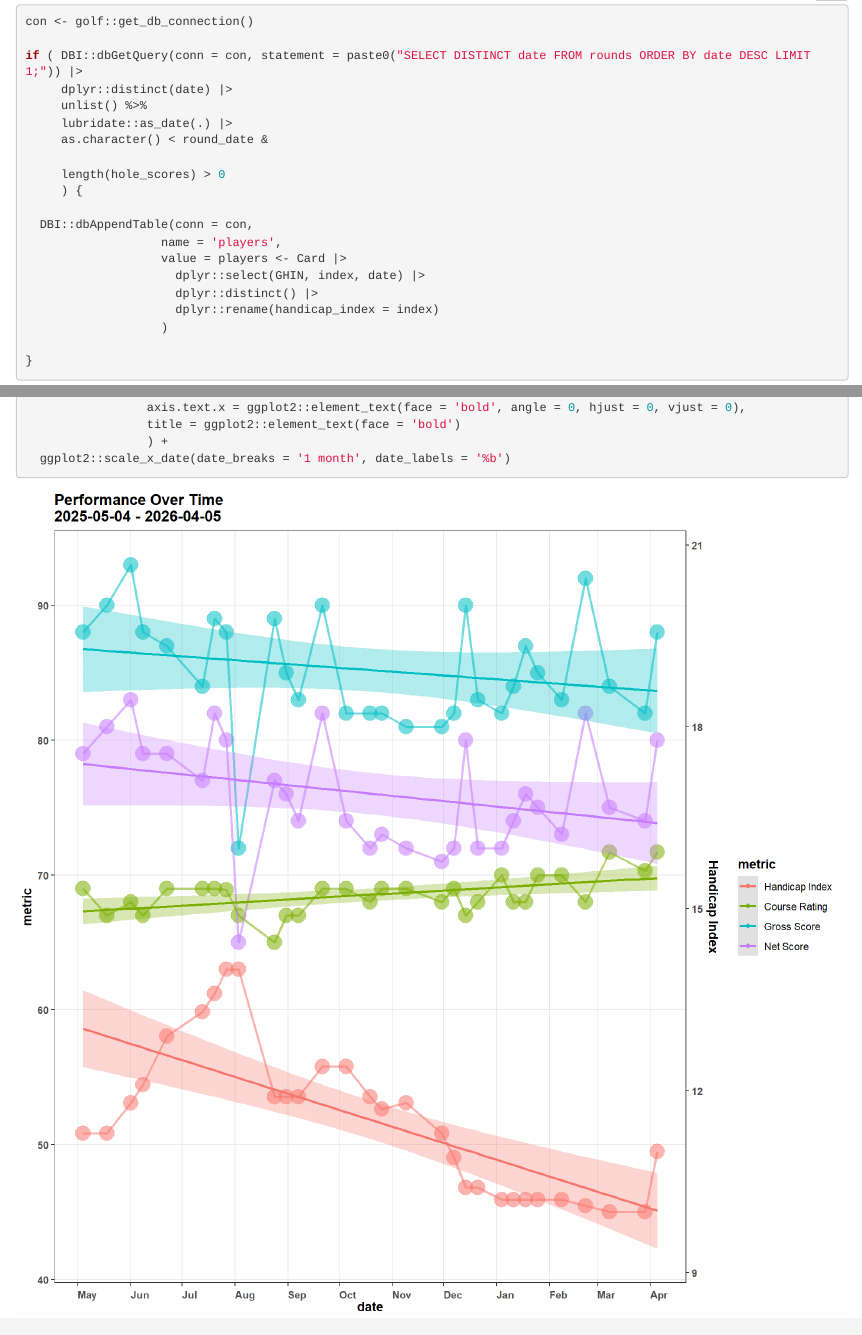
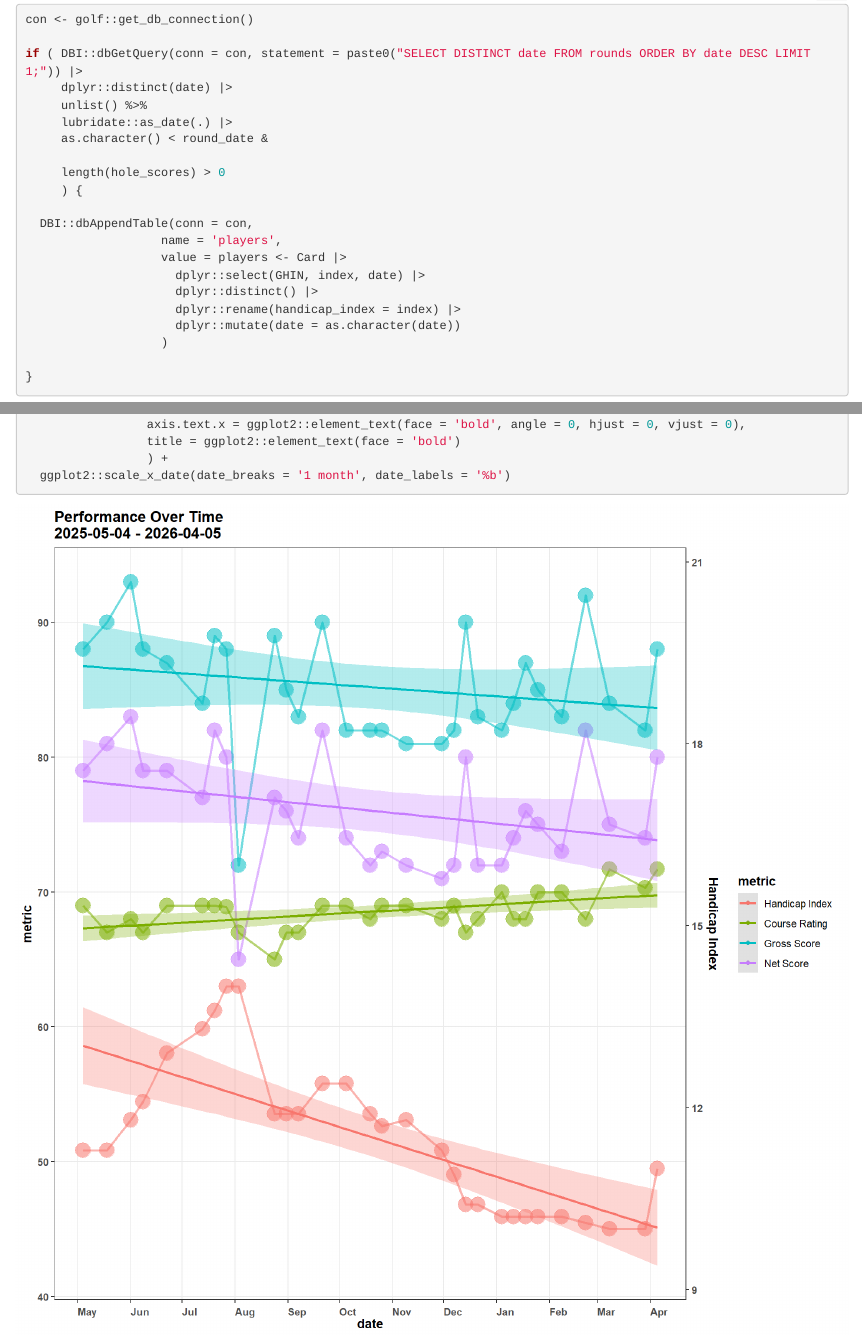
Before and after one commit to eriklarsen4/golf, an R Markdown document (inst/articles/scorecard_update.Rmd): the page in a window 1100 px wide, from 1510 px down before the commit and from 1500 px down after it, so that both start at the same text, and a second part further down, joined at a grey line. The pictures show the output file inst/articles/scorecard_update.html that the author committed with the source, opened offline; folded parts are opened.

Commit message:
analysis md updates

````diff
--- a/inst/articles/scorecard_update.Rmd
+++ b/inst/articles/scorecard_update.Rmd
@@ -16,7 +16,7 @@
     variant: gfm
 ---
 
-```{r setup, include=FALSE, echo=FALSE, message=FALSE, warning=FALSE}
+```{r setup, include = F, echo = F, message = F, warning = F}
 knitr::opts_chunk$set(
   echo = TRUE,
   message = FALSE,
@@ -32,7 +32,7 @@
 
 This vignette shows the data logging process of each round and shows trends and metric averages
 
-```{r, results='asis', echo=FALSE}
+```{r, results='asis', echo = F}
 fmt <- knitr::pandoc_to()
 
 if (identical(fmt, "html")) {
@@ -60,7 +60,7 @@
 library(emayili)
 ```
 
-```{r, results='asis', echo=FALSE}
+```{r, results='asis', echo = F}
 fmt <- knitr::pandoc_to()
 
 if (identical(fmt, "html")) {
@@ -127,7 +127,7 @@
 }
 ```
 
-```{r, results='asis', echo=FALSE}
+```{r, results='asis', echo = F}
 fmt <- knitr::pandoc_to()
 
 if (identical(fmt, "html")) {
@@ -158,7 +158,8 @@
                    value = players <- Card |>
                      dplyr::select(GHIN, index, date) |>
                      dplyr::distinct() |>
-                     dplyr::rename(handicap_index = index)
+                     dplyr::rename(handicap_index = index) |>
+                     dplyr::mutate(date = as.character(date))
                    )
 
 }
@@ -182,7 +183,8 @@
                    value = course <- Card |>
                      dplyr::select(course, tees, to_par, slope, course_rating, hole, yds, par, hole_handicap) |>
                      dplyr::distinct() |>
-                     dplyr::rename(course_name = course)
+                     dplyr::rename(course_name = course) |>
+                     dplyr::mutate(date = as.character(date))
                    )
 }
 ```
@@ -206,7 +208,8 @@
                      dplyr::select(-to_par, -slope, -course_rating, -yds, -par) |>
                      dplyr::distinct() |>
                      dplyr::rename(handicap_index = index) |>
-                     dplyr::rename(course_name = course)
+                     dplyr::rename(course_name = course) |>
+                     dplyr::mutate(date = as.character(date))
                    )
 }
 ```
@@ -422,7 +425,8 @@
      ) {
   DBI::dbAppendTable(conn = con,
                    name = 'club_metrics',
-                   value = club_metrics
+                   value = club_metrics |>
+                     dplyr::mutate(date = as.character(date))
                    )
 }
 ```
@@ -432,7 +436,7 @@
 rm(list = ls()[which(grepl(ls(), pattern= 'con|round_course|round_date|index')==F)])
 ```
 
-```{r, results='asis', echo=FALSE}
+```{r, results='asis', echo = F}
 fmt <- knitr::pandoc_to()
 
 if (identical(fmt, "html")) {
@@ -564,7 +568,7 @@
        dplyr::arrange(desc(date)))
 ```
 
-```{r, results='asis', echo=FALSE}
+```{r, results='asis', echo = F}
 fmt <- knitr::pandoc_to()
 
 if (identical(fmt, "html")) {
@@ -686,7 +690,7 @@
 ```
 
 
-```{r, results='asis', echo=FALSE}
+```{r, results='asis', echo = F}
 fmt <- knitr::pandoc_to()
 
 if (identical(fmt, "html")) {
@@ -871,7 +875,7 @@
                                                 'GIRs', 'Par 3 GIRs', 'GIR%')), scales = 'free')
 ```
 
-```{r, results='asis', echo=FALSE}
+```{r, results='asis', echo = F}
 fmt <- knitr::pandoc_to()
 
 if (identical(fmt, "html")) {
````
Also changed, not shown: inst/articles/predict_score.Rmd (+4 -4 lines), inst/articles/predict_score.html, inst/articles/predict_score.md, inst/articles/predict_score.pdf (added), inst/articles/scorecard_update.html, inst/articles/scorecard_update.md, inst/articles/scorecard_update.pdf (added), inst/articles/scorecard_update.Rmd (2 more changed lines).
